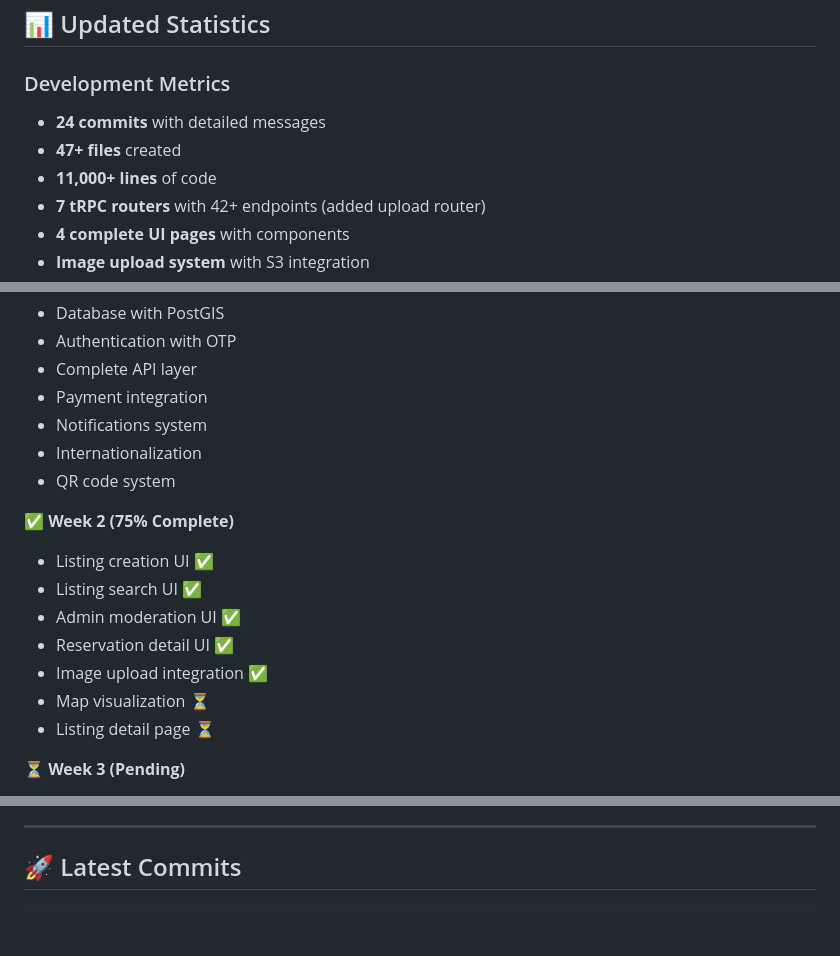
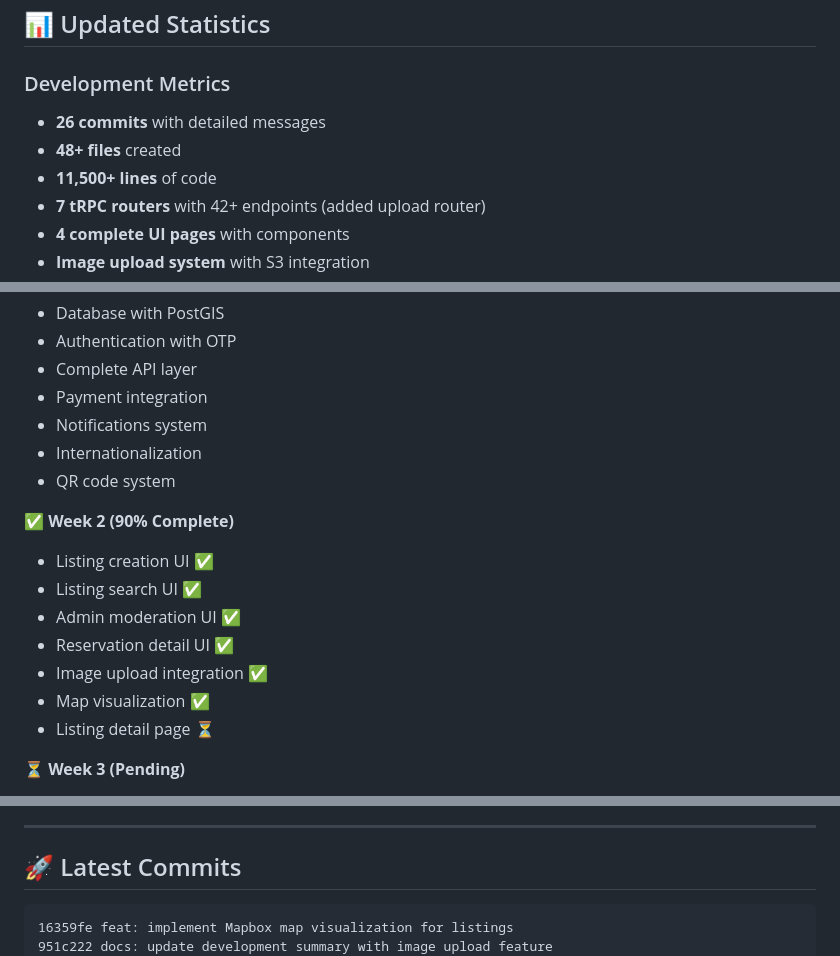
Before and after one commit to hdouanla/vendgros-app, a Markdown page: doc/DEVELOPMENT_SUMMARY.md, 3 parts joined by grey strips. GitHub-like rendering; blank space fills up the shorter version.

````diff
--- a/doc/DEVELOPMENT_SUMMARY.md
+++ b/doc/DEVELOPMENT_SUMMARY.md
@@ -409,9 +440,9 @@ This project follows:
 ## 📊 Updated Statistics
 
 ### Development Metrics
-- **24 commits** with detailed messages
-- **47+ files** created
-- **11,000+ lines** of code
+- **26 commits** with detailed messages
+- **48+ files** created
+- **11,500+ lines** of code
 - **7 tRPC routers** with 42+ endpoints (added upload router)
 - **4 complete UI pages** with components
 - **Image upload system** with S3 integration
@@ -428,13 +459,13 @@ This project follows:
 - Internationalization
 - QR code system
 
-✅ **Week 2 (75% Complete)**
+✅ **Week 2 (90% Complete)**
 - Listing creation UI ✅
 - Listing search UI ✅
 - Admin moderation UI ✅
 - Reservation detail UI ✅
 - Image upload integration ✅
-- Map visualization ⏳
+- Map visualization ✅
 - Listing detail page ⏳
 
 ⏳ **Week 3 (Pending)**
@@ -453,6 +484,8 @@ This project follows:
 ## 🚀 Latest Commits
 
 ```
+16359fe feat: implement Mapbox map visualization for listings
+951c222 docs: update development summary with image upload feature
 d08fe35 feat: implement image upload to DigitalOcean Spaces
 569503f feat: add admin moderation and reservation detail pages
 1e8d0c0 feat: add listing creation and search UI pages
````
Also changed, not shown: other parts of doc/DEVELOPMENT_SUMMARY.md (+35 -4 lines).
